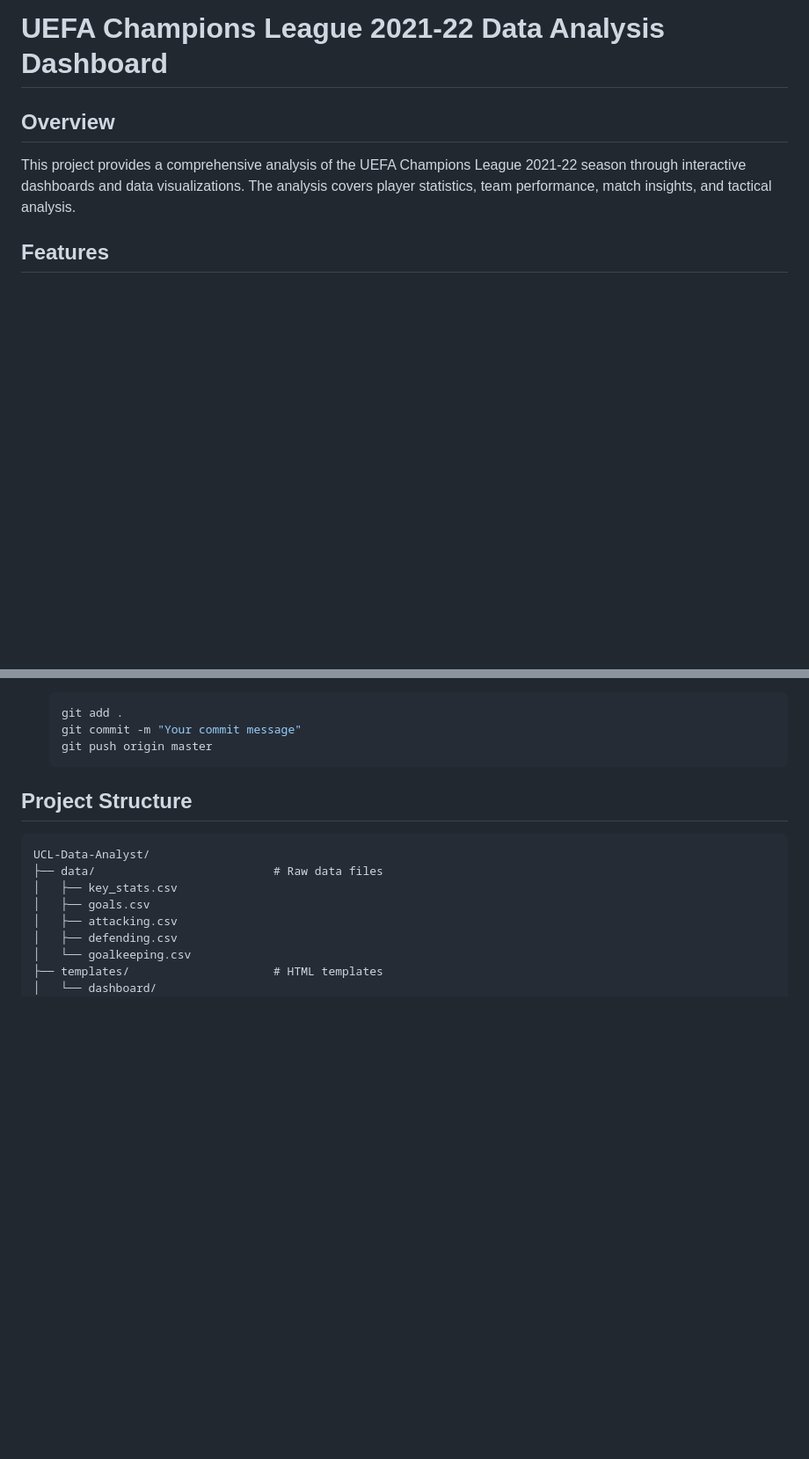
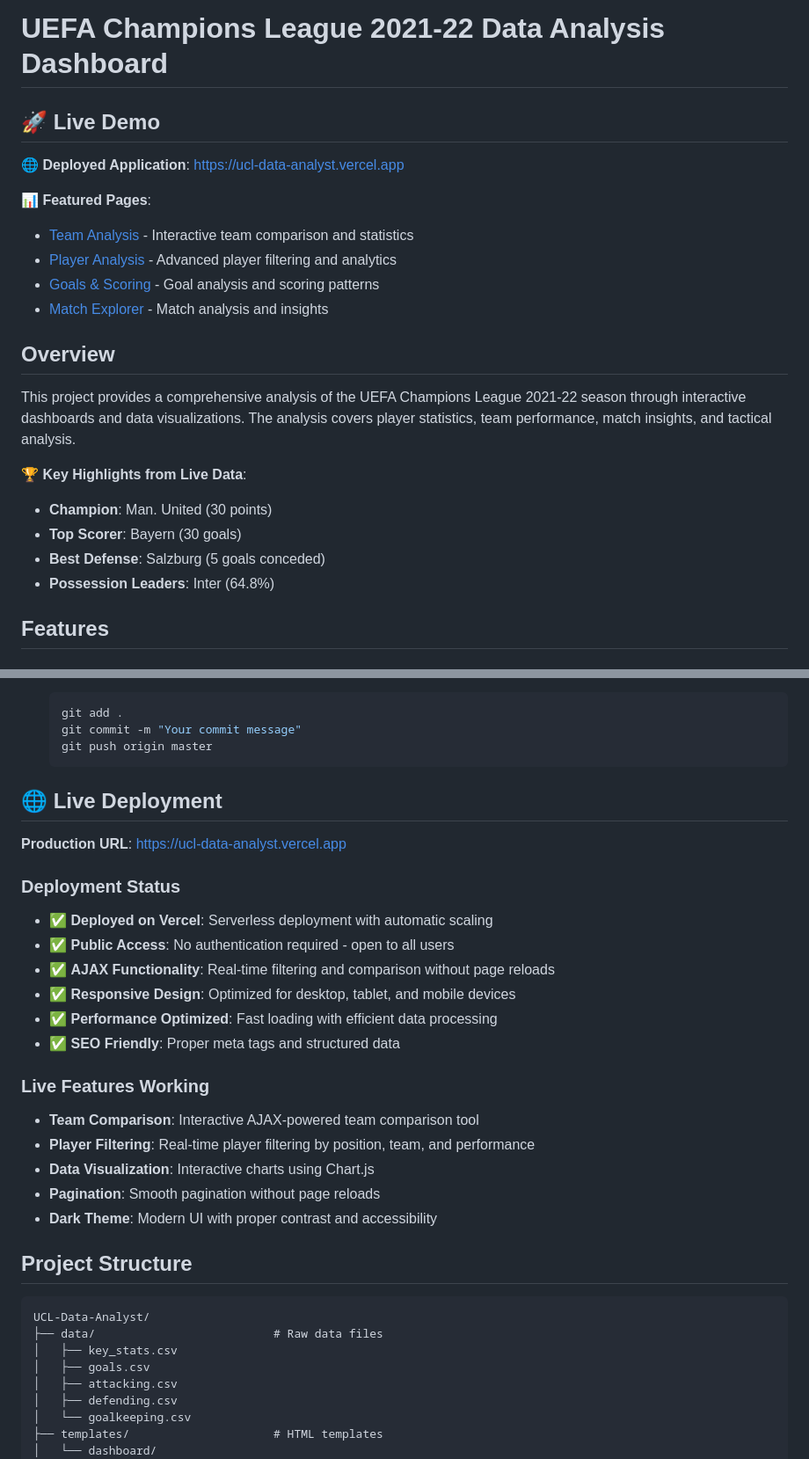
Before and after one commit to aneesh1308/UCL-Data-Analyst, a Markdown page: README.md, 2 parts joined by grey strips. Shown at 88% size. GitHub-like rendering; blank space fills up the shorter version.

Commit message:
Add deployed Vercel URL and live demo links to README

````diff
--- a/README.md
+++ b/README.md
@@ -1,7 +1,22 @@
 # UEFA Champions League 2021-22 Data Analysis Dashboard
+
+## 🚀 Live Demo
+**🌐 Deployed Application**: [https://ucl-data-analyst.vercel.app](https://ucl-data-analyst.vercel.app)
+
+**📊 Featured Pages**:
+- [Team Analysis](https://ucl-data-analyst.vercel.app/teams) - Interactive team comparison and statistics
+- [Player Analysis](https://ucl-data-analyst.vercel.app/players) - Advanced player filtering and analytics
+- [Goals & Scoring](https://ucl-data-analyst.vercel.app/goals) - Goal analysis and scoring patterns
+- [Match Explorer](https://ucl-data-analyst.vercel.app/matches) - Match analysis and insights
 
 ## Overview
 This project provides a comprehensive analysis of the UEFA Champions League 2021-22 season through interactive dashboards and data visualizations. The analysis covers player statistics, team performance, match insights, and tactical analysis.
+
+**🏆 Key Highlights from Live Data**:
+- **Champion**: Man. United (30 points)
+- **Top Scorer**: Bayern (30 goals)
+- **Best Defense**: Salzburg (5 goals conceded)
+- **Possession Leaders**: Inter (64.8%)
 
 ## Features
 
@@ -139,6 +154,25 @@ The application is configured for deployment on Vercel with the following setup:
    git commit -m "Your commit message"
    git push origin master
    ```
+
+## 🌐 Live Deployment
+
+**Production URL**: [https://ucl-data-analyst.vercel.app](https://ucl-data-analyst.vercel.app)
+
+### Deployment Status
+- ✅ **Deployed on Vercel**: Serverless deployment with automatic scaling
+- ✅ **Public Access**: No authentication required - open to all users
+- ✅ **AJAX Functionality**: Real-time filtering and comparison without page reloads
+- ✅ **Responsive Design**: Optimized for desktop, tablet, and mobile devices
+- ✅ **Performance Optimized**: Fast loading with efficient data processing
+- ✅ **SEO Friendly**: Proper meta tags and structured data
+
+### Live Features Working
+- **Team Comparison**: Interactive AJAX-powered team comparison tool
+- **Player Filtering**: Real-time player filtering by position, team, and performance
+- **Data Visualization**: Interactive charts using Chart.js
+- **Pagination**: Smooth pagination without page reloads
+- **Dark Theme**: Modern UI with proper contrast and accessibility
 
 ## Project Structure
 
````
